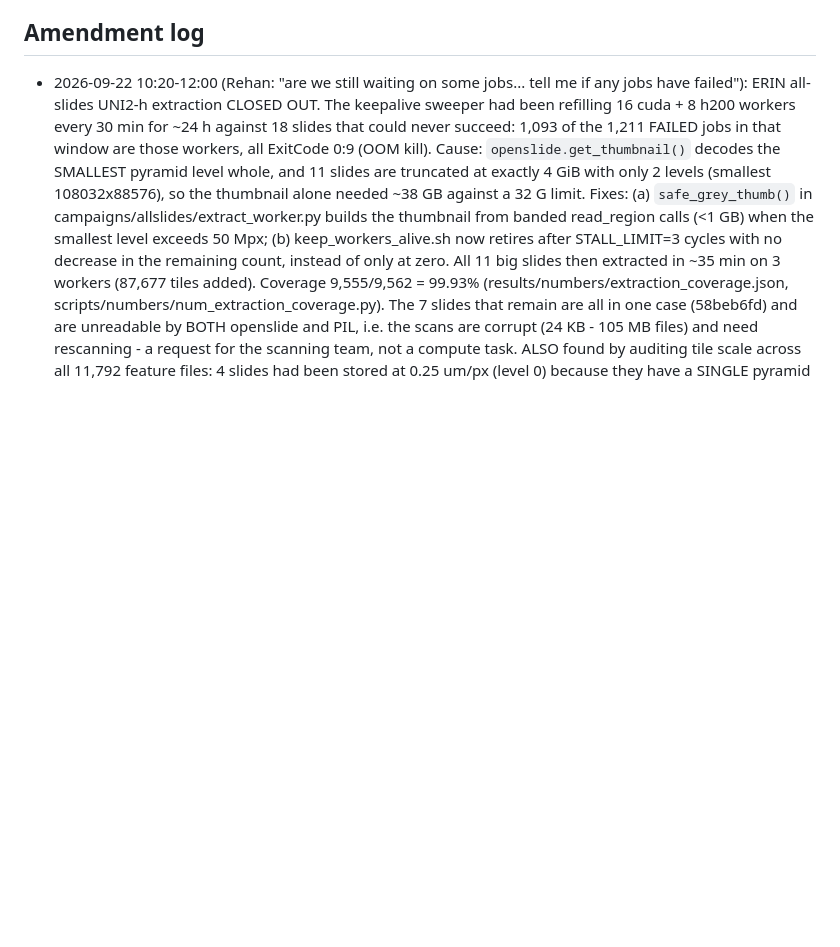
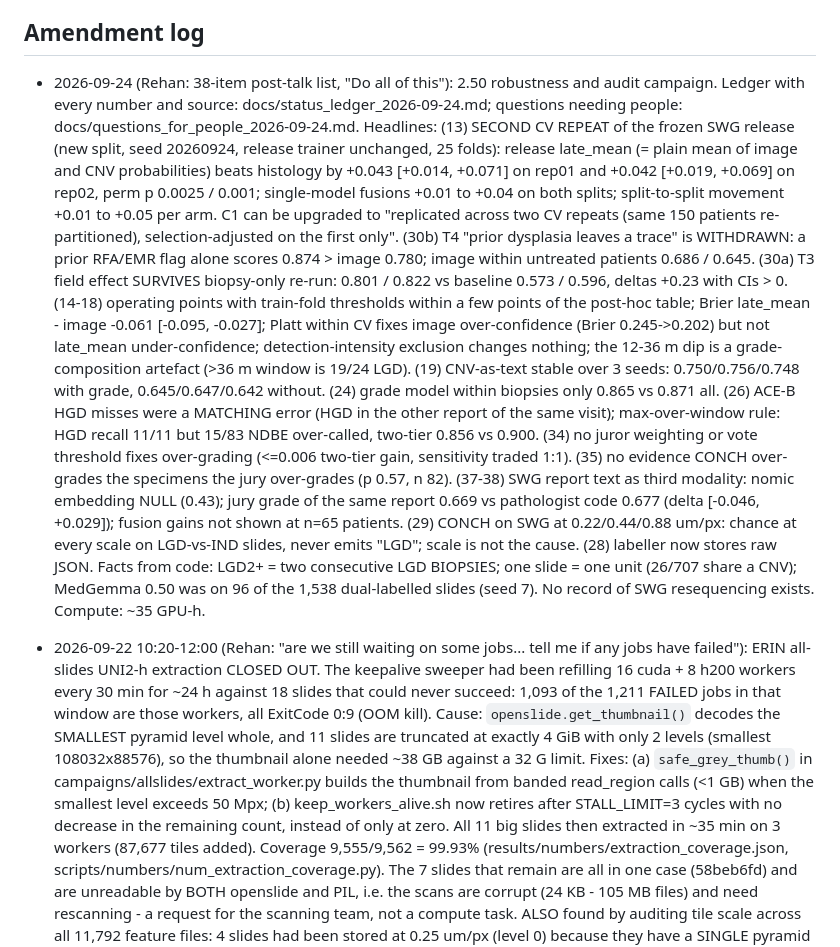
Before and after one commit to rzuberi/thesis, a Markdown page: EXECUTION_PLAN.md, the part around the change. GitHub-like rendering; blank space fills up the shorter version.

Commit message:
2.50: 24 Sep campaign ledger with all landed results; plan amendment

```diff
--- a/EXECUTION_PLAN.md
+++ b/EXECUTION_PLAN.md
@@ -161,6 +161,39 @@ All results land in feasibility/runs/<task>/output/results.json unless noted.
 On return: read results against pre-registrations; deviations to log: none yet.
 
 ## Amendment log
+
+- 2026-09-24 (Rehan: 38-item post-talk list, "Do all of this"): 2.50 robustness and
+  audit campaign. Ledger with every number and source: docs/status_ledger_2026-09-24.md;
+  questions needing people: docs/questions_for_people_2026-09-24.md. Headlines:
+  (13) SECOND CV REPEAT of the frozen SWG release (new split, seed 20260924, release
+  trainer unchanged, 25 folds): release late_mean (= plain mean of image and CNV
+  probabilities) beats histology by +0.043 [+0.014, +0.071] on rep01 and +0.042
+  [+0.019, +0.069] on rep02, perm p 0.0025 / 0.001; single-model fusions +0.01 to
+  +0.04 on both splits; split-to-split movement +0.01 to +0.05 per arm. C1 can be
+  upgraded to "replicated across two CV repeats (same 150 patients re-partitioned),
+  selection-adjusted on the first only". (30b) T4 "prior dysplasia leaves a trace" is
+  WITHDRAWN: a prior RFA/EMR flag alone scores 0.874 > image 0.780; image within
+  untreated patients 0.686 / 0.645. (30a) T3 field effect SURVIVES biopsy-only
+  re-run: 0.801 / 0.822 vs baseline 0.573 / 0.596, deltas +0.23 with CIs > 0.
+  (14-18) operating points with train-fold thresholds within a few points of the
+  post-hoc table; Brier late_mean - image -0.061 [-0.095, -0.027]; Platt within CV
+  fixes image over-confidence (Brier 0.245->0.202) but not late_mean
+  under-confidence; detection-intensity exclusion changes nothing; the 12-36 m dip
+  is a grade-composition artefact (>36 m window is 19/24 LGD). (19) CNV-as-text
+  stable over 3 seeds: 0.750/0.756/0.748 with grade, 0.645/0.647/0.642 without.
+  (24) grade model within biopsies only 0.865 vs 0.871 all. (26) ACE-B HGD misses
+  were a MATCHING error (HGD in the other report of the same visit); max-over-window
+  rule: HGD recall 11/11 but 15/83 NDBE over-called, two-tier 0.856 vs 0.900. (34)
+  no juror weighting or vote threshold fixes over-grading (<=0.006 two-tier gain,
+  sensitivity traded 1:1). (35) no evidence CONCH over-grades the specimens the jury
+  over-grades (p 0.57, n 82). (37-38) SWG report text as third modality: nomic
+  embedding NULL (0.43); jury grade of the same report 0.669 vs pathologist code
+  0.677 (delta [-0.046, +0.029]); fusion gains not shown at n=65 patients. (29)
+  CONCH on SWG at 0.22/0.44/0.88 um/px: chance at every scale on LGD-vs-IND slides,
+  never emits "LGD"; scale is not the cause. (28) labeller now stores raw JSON.
+  Facts from code: LGD2+ = two consecutive LGD BIOPSIES; one slide = one unit (26/707
+  share a CNV); MedGemma 0.50 was on 96 of the 1,538 dual-labelled slides (seed 7).
+  No record of SWG resequencing exists. Compute: ~35 GPU-h.
 
 - 2026-09-22 10:20-12:00 (Rehan: "are we still waiting on some jobs... tell me if
   any jobs have failed"): ERIN all-slides UNI2-h extraction CLOSED OUT. The
```
Also changed, not shown: docs/status_ledger_2026-09-24.md (added, +146 -0 lines).
